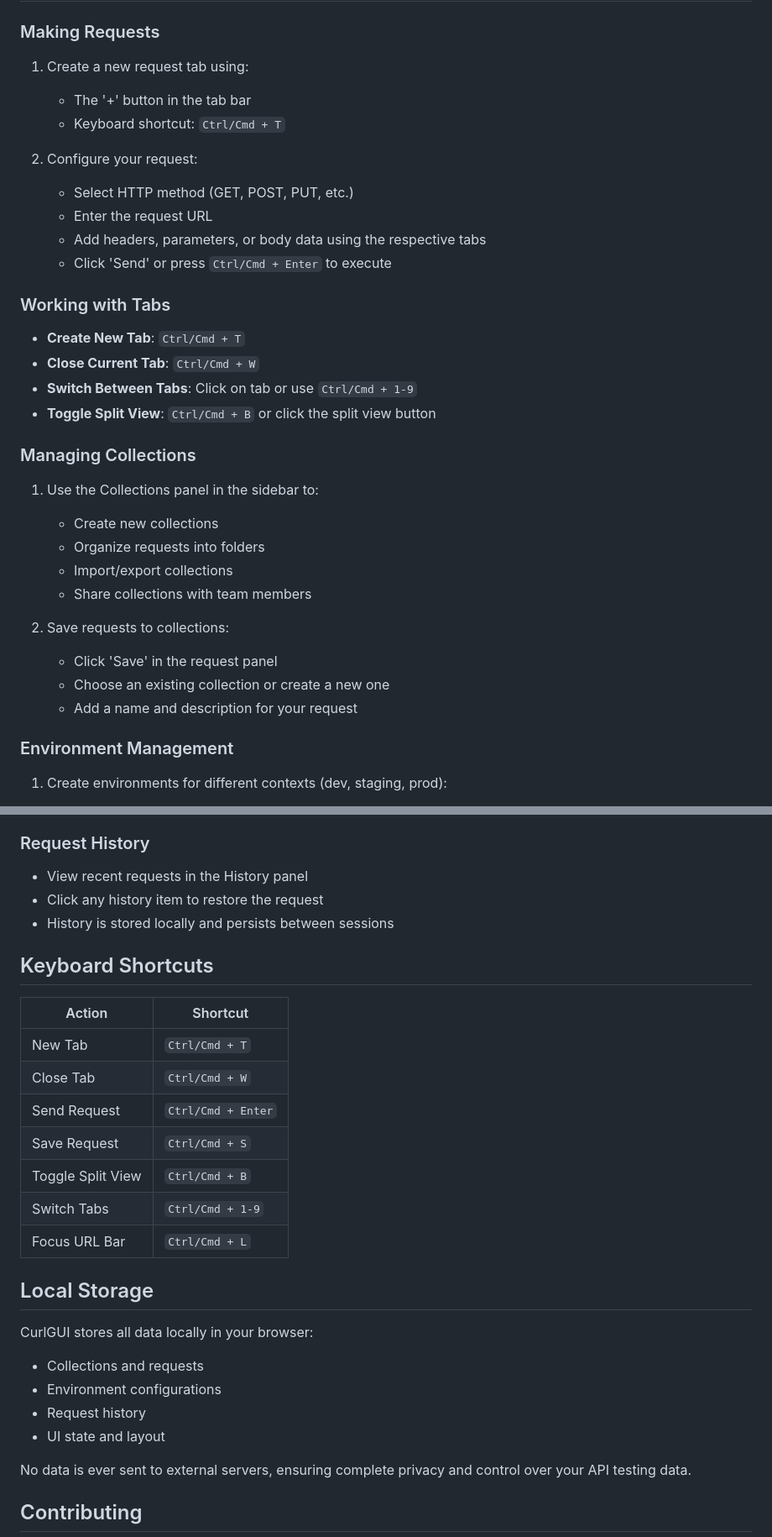
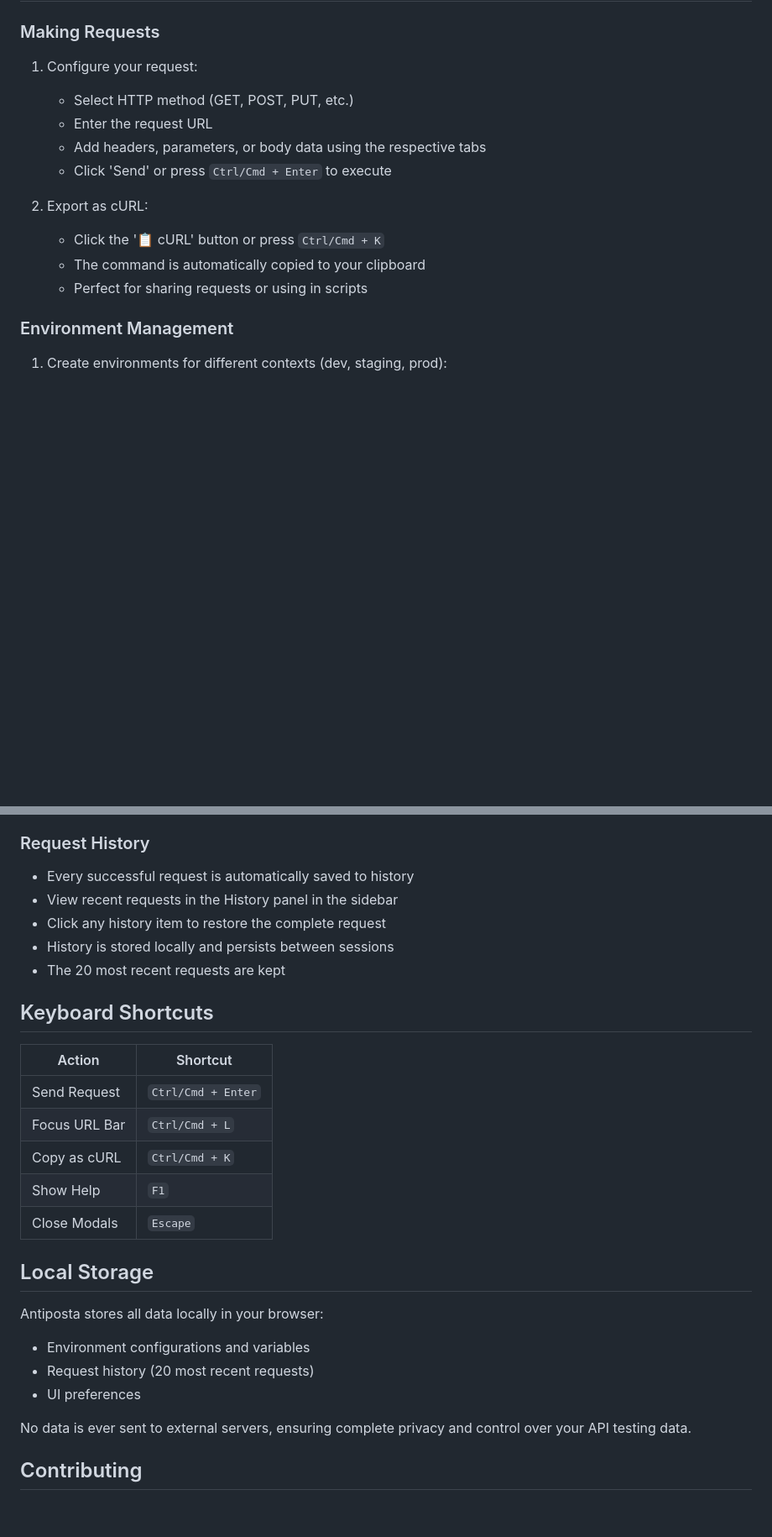
Before and after one commit to dolan/antiposta, a Markdown page: README.md, 2 parts joined by grey strips. Shown at 84% size. Rendered like a GitHub page; blank space fills up the shorter version.

```diff
--- a/README.md
+++ b/README.md
@@ -28,35 +28,16 @@ cd antiposta
 
 ### Making Requests
 
-1. Create a new request tab using:
-   - The '+' button in the tab bar
-   - Keyboard shortcut: `Ctrl/Cmd + T`
-
-2. Configure your request:
+1. Configure your request:
    - Select HTTP method (GET, POST, PUT, etc.)
    - Enter the request URL
    - Add headers, parameters, or body data using the respective tabs
    - Click 'Send' or press `Ctrl/Cmd + Enter` to execute
 
-### Working with Tabs
-
-- **Create New Tab**: `Ctrl/Cmd + T`
-- **Close Current Tab**: `Ctrl/Cmd + W`
-- **Switch Between Tabs**: Click on tab or use `Ctrl/Cmd + 1-9`
-- **Toggle Split View**: `Ctrl/Cmd + B` or click the split view button
-
-### Managing Collections
-
-1. Use the Collections panel in the sidebar to:
-   - Create new collections
-   - Organize requests into folders
-   - Import/export collections
-   - Share collections with team members
-
-2. Save requests to collections:
-   - Click 'Save' in the request panel
-   - Choose an existing collection or create a new one
-   - Add a name and description for your request
+2. Export as cURL:
+   - Click the '📋 cURL' button or press `Ctrl/Cmd + K`
+   - The command is automatically copied to your clipboard
+   - Perfect for sharing requests or using in scripts
 
 ### Environment Management
 
@@ -72,29 +53,28 @@ cd antiposta
 
 ### Request History
 
-- View recent requests in the History panel
-- Click any history item to restore the request
+- Every successful request is automatically saved to history
+- View recent requests in the History panel in the sidebar
+- Click any history item to restore the complete request
 - History is stored locally and persists between sessions
+- The 20 most recent requests are kept
 
 ## Keyboard Shortcuts
 
 | Action | Shortcut |
 |--------|----------|
-| New Tab | `Ctrl/Cmd + T` |
-| Close Tab | `Ctrl/Cmd + W` |
 | Send Request | `Ctrl/Cmd + Enter` |
-| Save Request | `Ctrl/Cmd + S` |
-| Toggle Split View | `Ctrl/Cmd + B` |
-| Switch Tabs | `Ctrl/Cmd + 1-9` |
 | Focus URL Bar | `Ctrl/Cmd + L` |
+| Copy as cURL | `Ctrl/Cmd + K` |
+| Show Help | `F1` |
+| Close Modals | `Escape` |
 
 ## Local Storage
 
-CurlGUI stores all data locally in your browser:
-- Collections and requests
-- Environment configurations
-- Request history
-- UI state and layout
+Antiposta stores all data locally in your browser:
+- Environment configurations and variables
+- Request history (20 most recent requests)
+- UI preferences
 
 No data is ever sent to external servers, ensuring complete privacy and control over your API testing data.
 
```
Also changed, not shown: other parts of README.md (+52 -0 lines).
